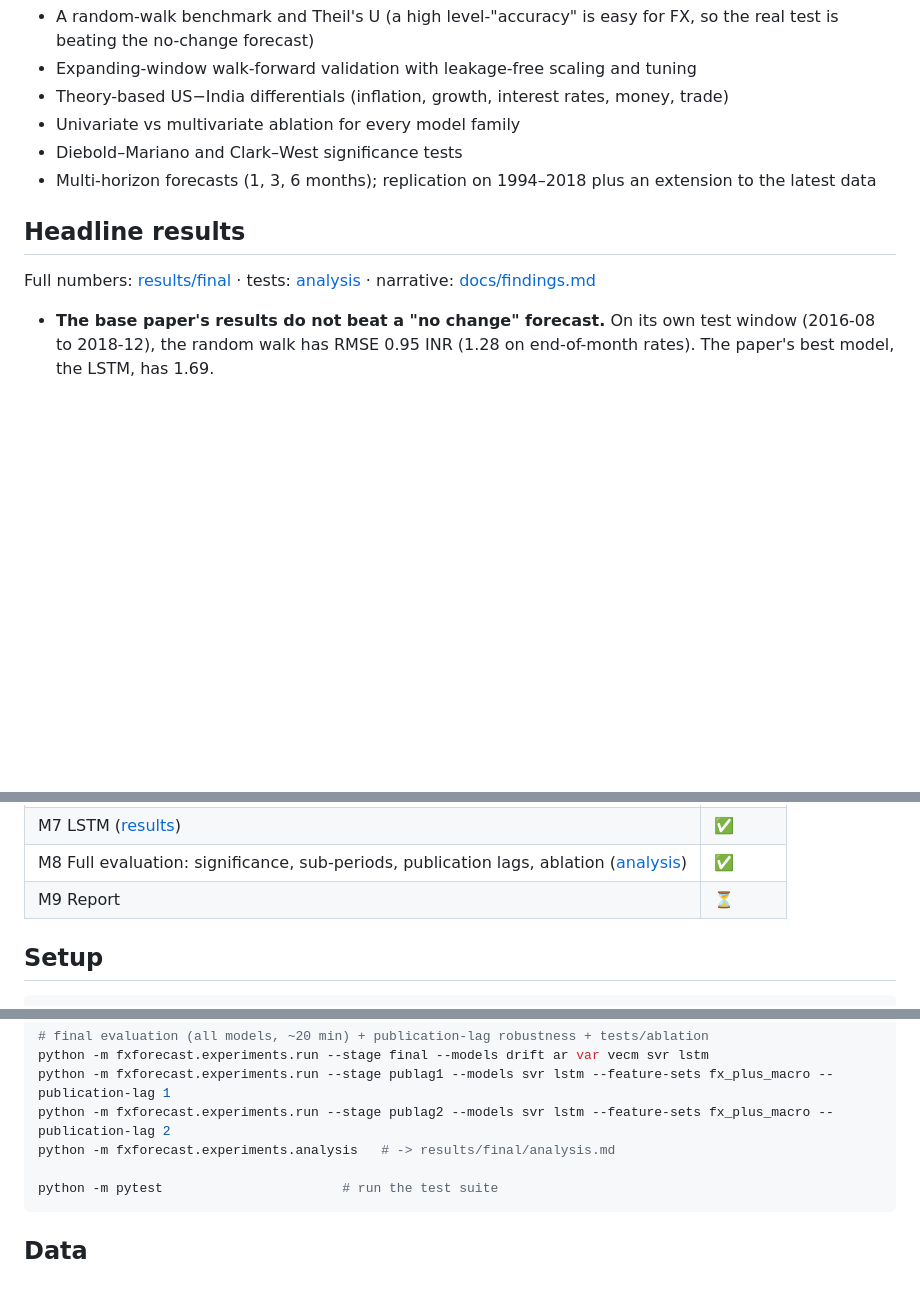
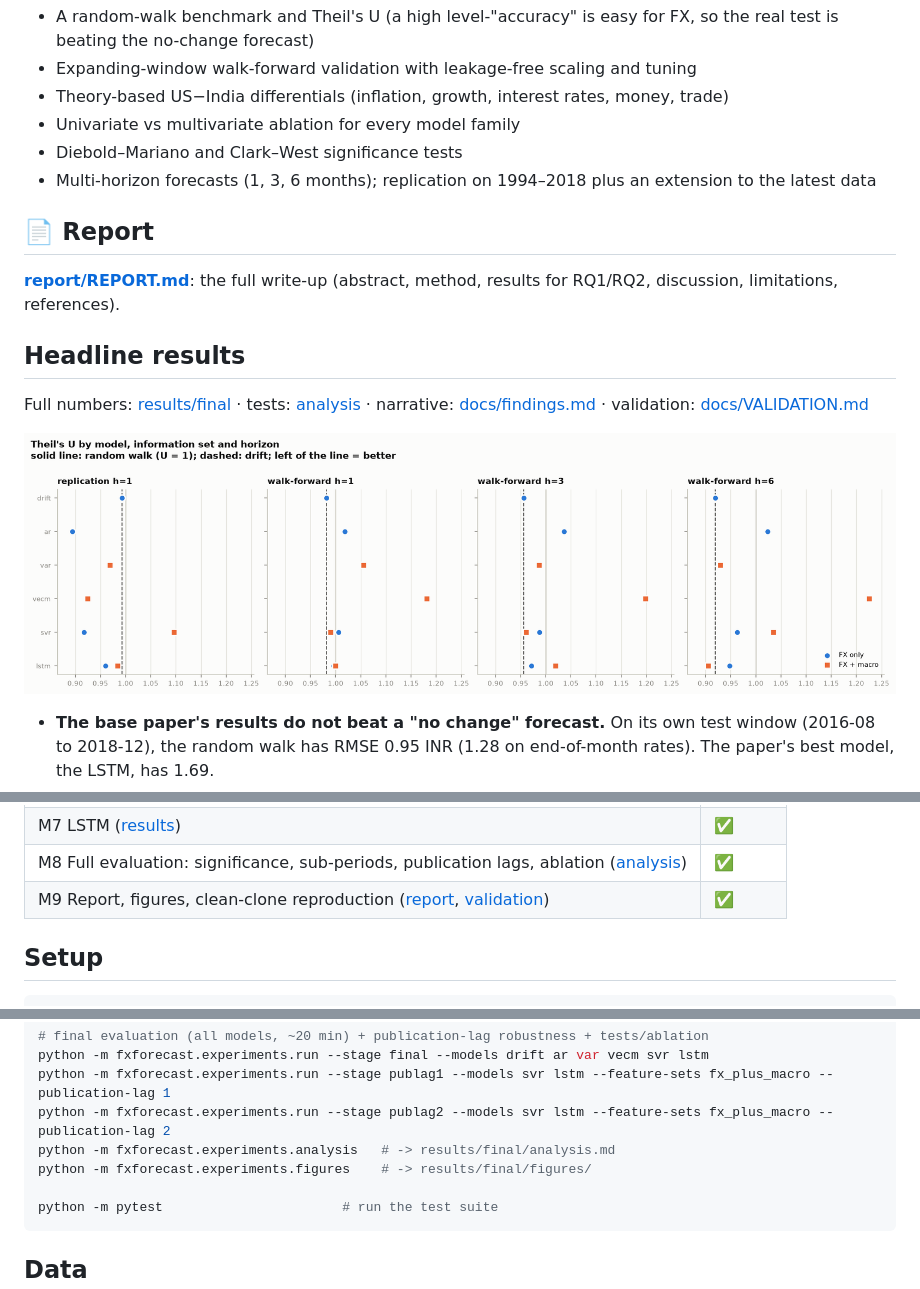
Before and after one commit to Anshu2003-commits/ML_PROJECT_, a Markdown page: README.md, 3 parts joined by grey strips. Rendered like a GitHub page; pictures changed too: results/final/figures/theil_u.png (added); blank space fills up the shorter version.

````diff
--- a/README.md
+++ b/README.md
@@ -14,8 +14,13 @@ ML coursework project. It extends Giri & Kaushik (2020), [arXiv:2002.10247](http
 - Diebold–Mariano and Clark–West significance tests
 - Multi-horizon forecasts (1, 3, 6 months); replication on 1994–2018 plus an extension to the latest data
 
+## 📄 Report
+**[report/REPORT.md](report/REPORT.md)**: the full write-up (abstract, method, results for RQ1/RQ2, discussion, limitations, references).
+
 ## Headline results
-Full numbers: [results/final](results/final/README.md) · tests: [analysis](results/final/analysis.md) · narrative: [docs/findings.md](docs/findings.md)
+Full numbers: [results/final](results/final/README.md) · tests: [analysis](results/final/analysis.md) · narrative: [docs/findings.md](docs/findings.md) · validation: [docs/VALIDATION.md](docs/VALIDATION.md)
+
+![Theil's U by model and horizon](results/final/figures/theil_u.png)
 
 - **The base paper's results do not beat a "no change" forecast.** On its own test window (2016-08 to 2018-12), the random walk has RMSE 0.95 INR (1.28 on end-of-month rates). The paper's best model, the LSTM, has 1.69.
 - **RQ1:** VAR, SVR and LSTM with macro inputs forecast within about ±10% of the random walk's RMSE. **None is significantly better than the random walk or drift** (Diebold–Mariano, 5%) over 2010–2023 at 1, 3 or 6 months. ML/DL models are not significantly better than the VAR overall. The paper's LSTM > SVM > VAR ranking is not reproduced.
@@ -36,7 +41,7 @@ See **[docs/PLAN.md](docs/PLAN.md)** for the full plan, architecture and milesto
 | M6 SVR ([results](results/svr/README.md)) | ✅ |
 | M7 LSTM ([results](results/lstm/README.md)) | ✅ |
 | M8 Full evaluation: significance, sub-periods, publication lags, ablation ([analysis](results/final/analysis.md)) | ✅ |
-| M9 Report | ⏳ |
+| M9 Report, figures, clean-clone reproduction ([report](report/REPORT.md), [validation](docs/VALIDATION.md)) | ✅ |
 
 ## Setup
 ```bash
@@ -61,6 +66,7 @@ python -m fxforecast.experiments.run --stage final --models drift ar var vecm sv
 python -m fxforecast.experiments.run --stage publag1 --models svr lstm --feature-sets fx_plus_macro --publication-lag 1
 python -m fxforecast.experiments.run --stage publag2 --models svr lstm --feature-sets fx_plus_macro --publication-lag 2
 python -m fxforecast.experiments.analysis   # -> results/final/analysis.md
+python -m fxforecast.experiments.figures    # -> results/final/figures/
 
 python -m pytest                       # run the test suite
 ```
````
Also changed, not shown: docs/PLAN.md (+2 -0 lines), docs/VALIDATION.md (added, +110 -0 lines), report/REPORT.md (added, +242 -0 lines), results/final/figures/paper_comparison.png (added), results/final/figures/replication_paths.png (added), results/final/figures/subperiods.png (added), 3 other files.
